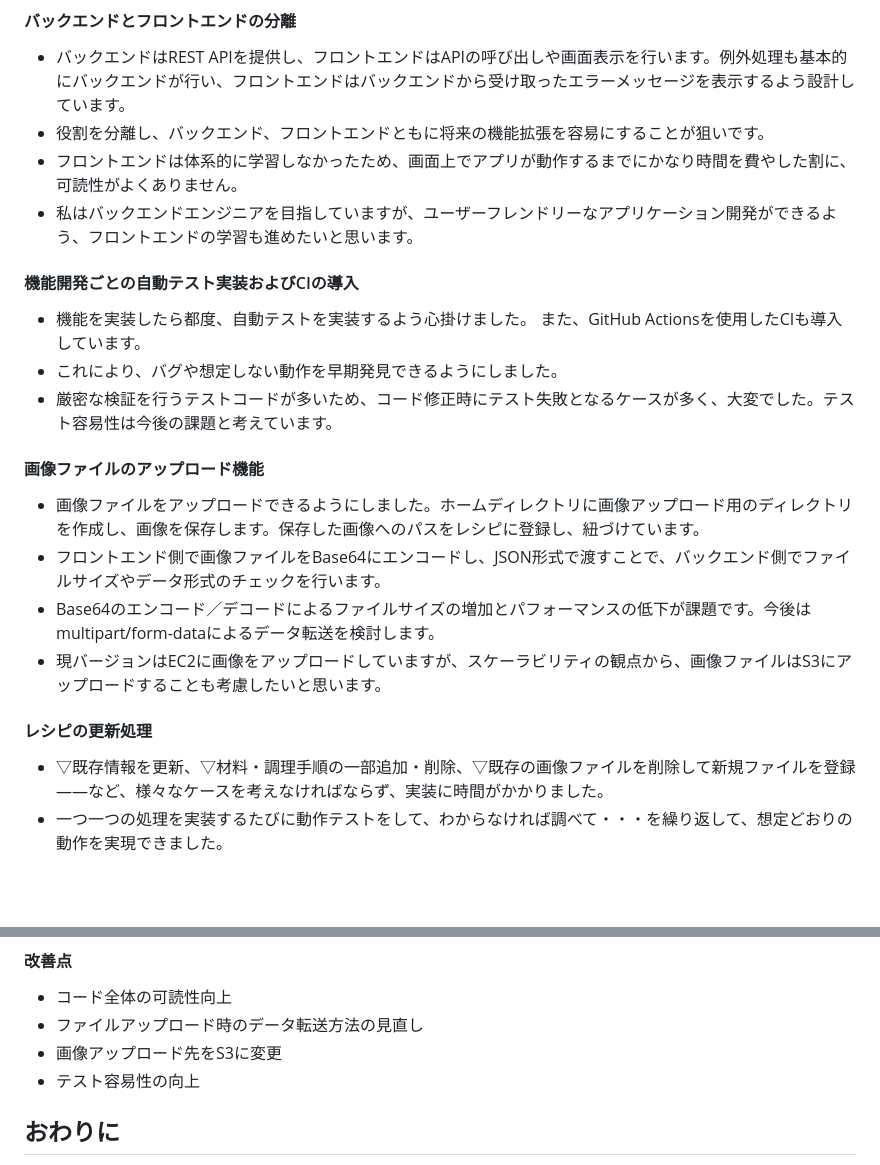
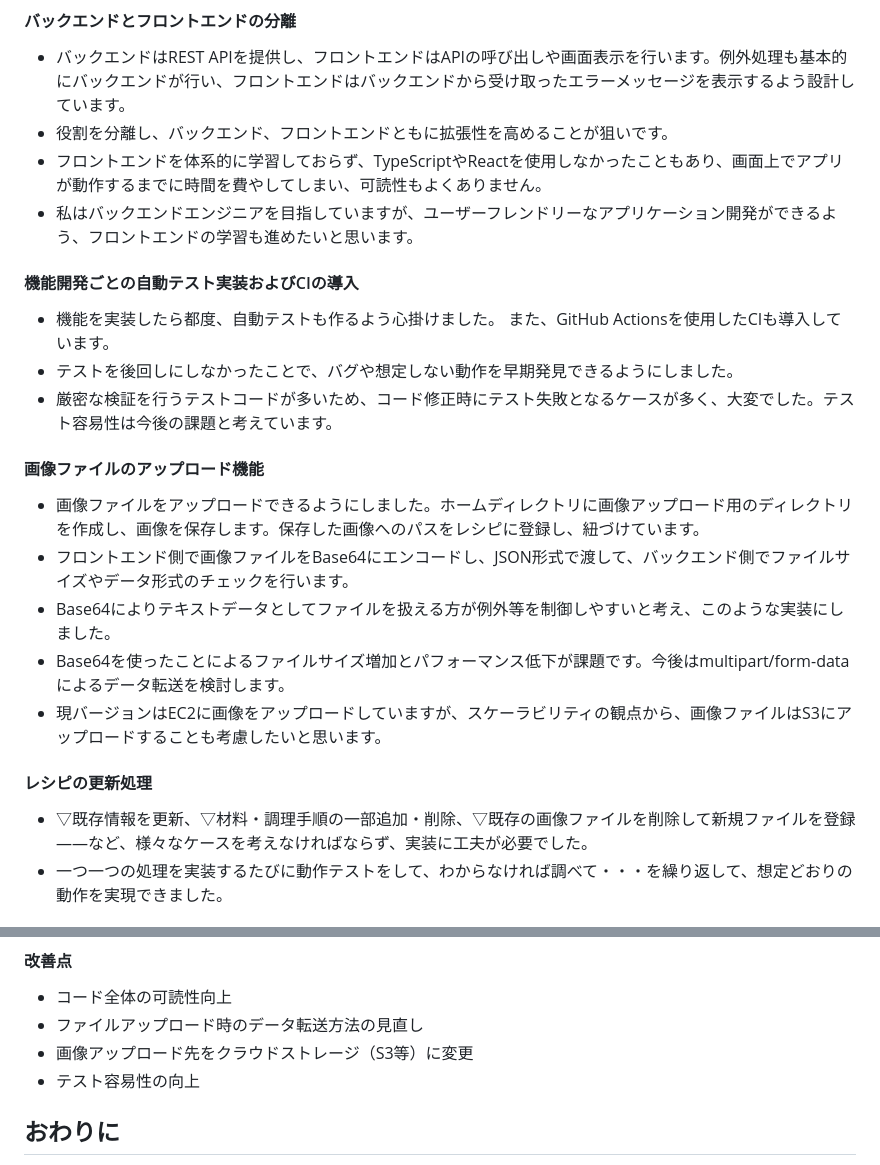
Before and after one commit to YaraiM/RecipeNotebook, a Markdown page: README.md, 2 parts joined by grey strips. Rendered like a GitHub page; blank space fills up the shorter version.

Commit message:
文言修正

```diff
--- a/README.md
+++ b/README.md
@@ -151,26 +151,27 @@ erDiagram
 
 - バックエンドはREST
   APIを提供し、フロントエンドはAPIの呼び出しや画面表示を行います。例外処理も基本的にバックエンドが行い、フロントエンドはバックエンドから受け取ったエラーメッセージを表示するよう設計しています。
-- 役割を分離し、バックエンド、フロントエンドともに将来の機能拡張を容易にすることが狙いです。
-- フロントエンドは体系的に学習しなかったため、画面上でアプリが動作するまでにかなり時間を費やした割に、可読性がよくありません。
+- 役割を分離し、バックエンド、フロントエンドともに拡張性を高めることが狙いです。
+- フロントエンドを体系的に学習しておらず、TypeScriptやReactを使用しなかったこともあり、画面上でアプリが動作するまでに時間を費やしてしまい、可読性もよくありません。
 - 私はバックエンドエンジニアを目指していますが、ユーザーフレンドリーなアプリケーション開発ができるよう、フロントエンドの学習も進めたいと思います。
 
 #### 機能開発ごとの自動テスト実装およびCIの導入
 
-- 機能を実装したら都度、自動テストを実装するよう心掛けました。 また、GitHub Actionsを使用したCIも導入しています。
-- これにより、バグや想定しない動作を早期発見できるようにしました。
+- 機能を実装したら都度、自動テストも作るよう心掛けました。 また、GitHub Actionsを使用したCIも導入しています。
+- テストを後回しにしなかったことで、バグや想定しない動作を早期発見できるようにしました。
 - 厳密な検証を行うテストコードが多いため、コード修正時にテスト失敗となるケースが多く、大変でした。テスト容易性は今後の課題と考えています。
 
 #### 画像ファイルのアップロード機能
 
 - 画像ファイルをアップロードできるようにしました。ホームディレクトリに画像アップロード用のディレクトリを作成し、画像を保存します。保存した画像へのパスをレシピに登録し、紐づけています。
-- フロントエンド側で画像ファイルをBase64にエンコードし、JSON形式で渡すことで、バックエンド側でファイルサイズやデータ形式のチェックを行います。
-- Base64のエンコード／デコードによるファイルサイズの増加とパフォーマンスの低下が課題です。今後はmultipart/form-dataによるデータ転送を検討します。
+- フロントエンド側で画像ファイルをBase64にエンコードし、JSON形式で渡して、バックエンド側でファイルサイズやデータ形式のチェックを行います。
+- Base64によりテキストデータとしてファイルを扱える方が例外等を制御しやすいと考え、このような実装にしました。
+- Base64を使ったことによるファイルサイズ増加とパフォーマンス低下が課題です。今後はmultipart/form-dataによるデータ転送を検討します。
 - 現バージョンはEC2に画像をアップロードしていますが、スケーラビリティの観点から、画像ファイルはS3にアップロードすることも考慮したいと思います。
 
 #### レシピの更新処理
 
-- ▽既存情報を更新、▽材料・調理手順の一部追加・削除、▽既存の画像ファイルを削除して新規ファイルを登録――など、様々なケースを考えなければならず、実装に時間がかかりました。
+- ▽既存情報を更新、▽材料・調理手順の一部追加・削除、▽既存の画像ファイルを削除して新規ファイルを登録――など、様々なケースを考えなければならず、実装に工夫が必要でした。
 - 一つ一つの処理を実装するたびに動作テストをして、わからなければ調べて・・・を繰り返して、想定どおりの動作を実現できました。
 
 ## 今後の展望
@@ -185,7 +186,7 @@ erDiagram
 
 - コード全体の可読性向上
 - ファイルアップロード時のデータ転送方法の見直し
-- 画像アップロード先をS3に変更
+- 画像アップロード先をクラウドストレージ（S3等）に変更
 - テスト容易性の向上
 
 ## おわりに
```
